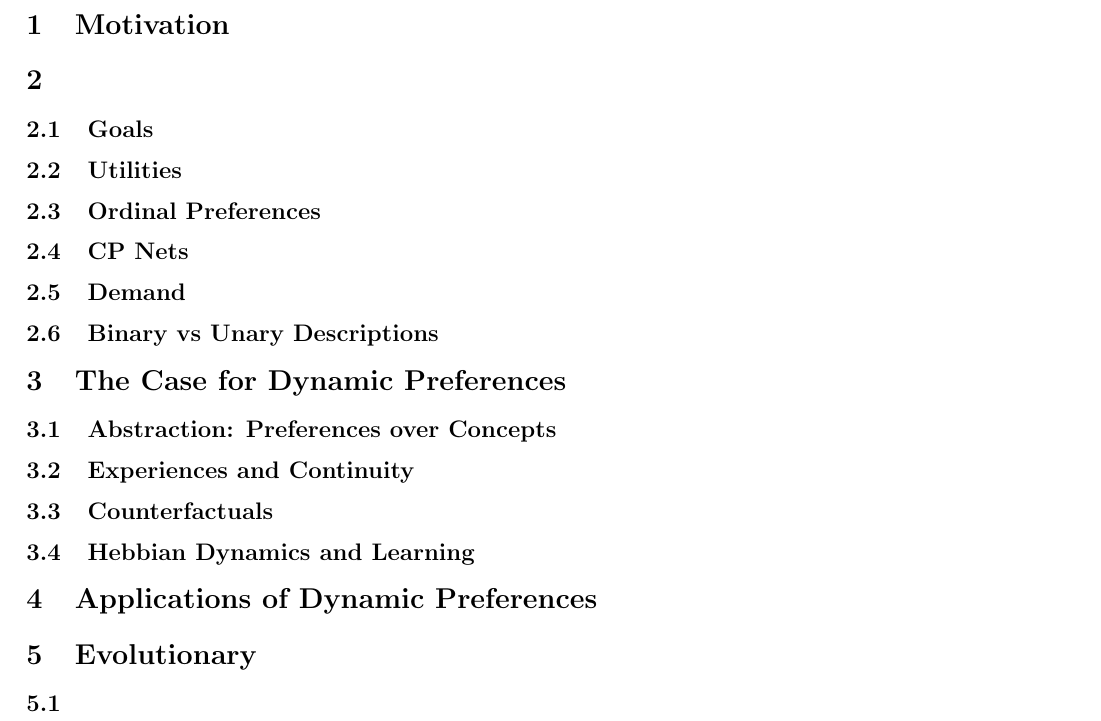
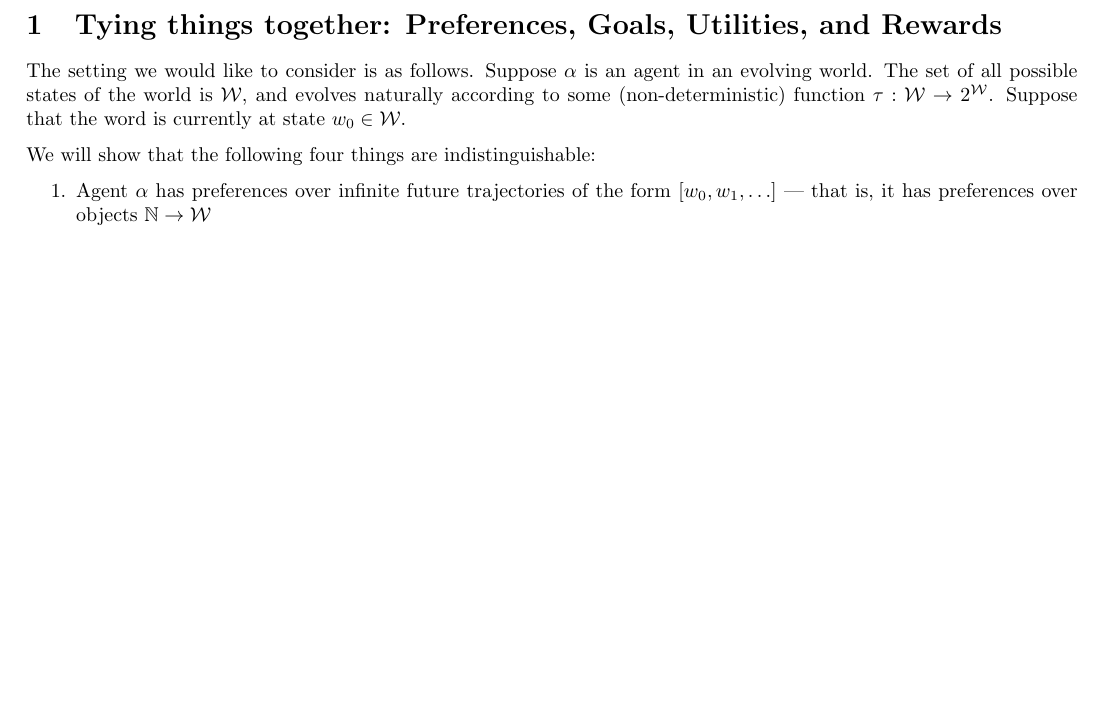
Before and after one commit to orichardson/pdg-expts, a LaTeX document (preferences/preferences.tex): part of the page, cut at the place of the change, the shorter picture padded with empty space. Compiled offline with pdfLaTeX.

Commit message:
work version

```diff
--- a/preferences/preferences.tex
+++ b/preferences/preferences.tex
@@ -50,32 +50,40 @@
 %
 
 
+	\section{Tying things together: Preferences, Goals, Utilities, and Rewards}
 
-	\section{Motivation}
+	The setting we would like to consider is as follows. Suppose $\alpha$ is an agent in an evolving world. The set of all possible states of the world is $\cal W$, and evolves naturally according to some (non-deterministic) function $\tau: \mathcal W \to 2^{\mathcal W}$. Suppose that the word is currently at state $w_0 \in \cal W$.
 
-	\section{} %TODO this is awful. fix.
+	 We will show that the following four things are indistinguishable:
+	 \begin{enumerate}
+	 	\item Agent $\alpha$ has preferences over infinite future trajectories of the form $[w_0, w_1, \ldots]$ --- that is, it has preferences over objects $\mathbb N \to \mathcal W$
+	 \end{enumerate}
 
-	\subsection{Goals}
-
-	\subsection{Utilities}
-	\subsection{Ordinal Preferences}
-	\subsection{CP Nets}
-	\subsection{Demand}
-	\subsection{Binary vs Unary Descriptions}
-	% Scarcity as a source
-
-	\section{The Case for Dynamic Preferences}
-	\subsection{Abstraction: Preferences over Concepts}
-	\subsection{Experiences and Continuity}
-	\subsection{Counterfactuals}
-	\subsection{Hebbian Dynamics and Learning}
-
-	\section{Applications of Dynamic Preferences}
-	\section{Evolutionary}
-	\subsection{}
-
+%
+%	\section{} %TODO this is awful. fix.
+%
+%	\subsection{Goals}
+%
+%	\subsection{Utilities}
+%	\subsection{Ordinal Preferences}
+%	\subsection{CP Nets}
+%	\subsection{Demand}
+%	\subsection{Binary vs Unary Descriptions}
+%	% Scarcity as a source
+%
+%	\section{The Case for Dynamic Preferences}
+%	\subsection{Abstraction: Preferences over Concepts}
+%	\subsection{Experiences and Continuity}
+%	\subsection{Counterfactuals}
+%	\subsection{Hebbian Dynamics and Learning}
+%
+%	\section{Applications of Dynamic Preferences}
+%	\section{Evolutionary}
+%	\subsection{}
+%
 
 %	\section{Adversariality}
 
 
+
 \end{document}
```
Also changed, not shown: preferences/preferences.pdf.
